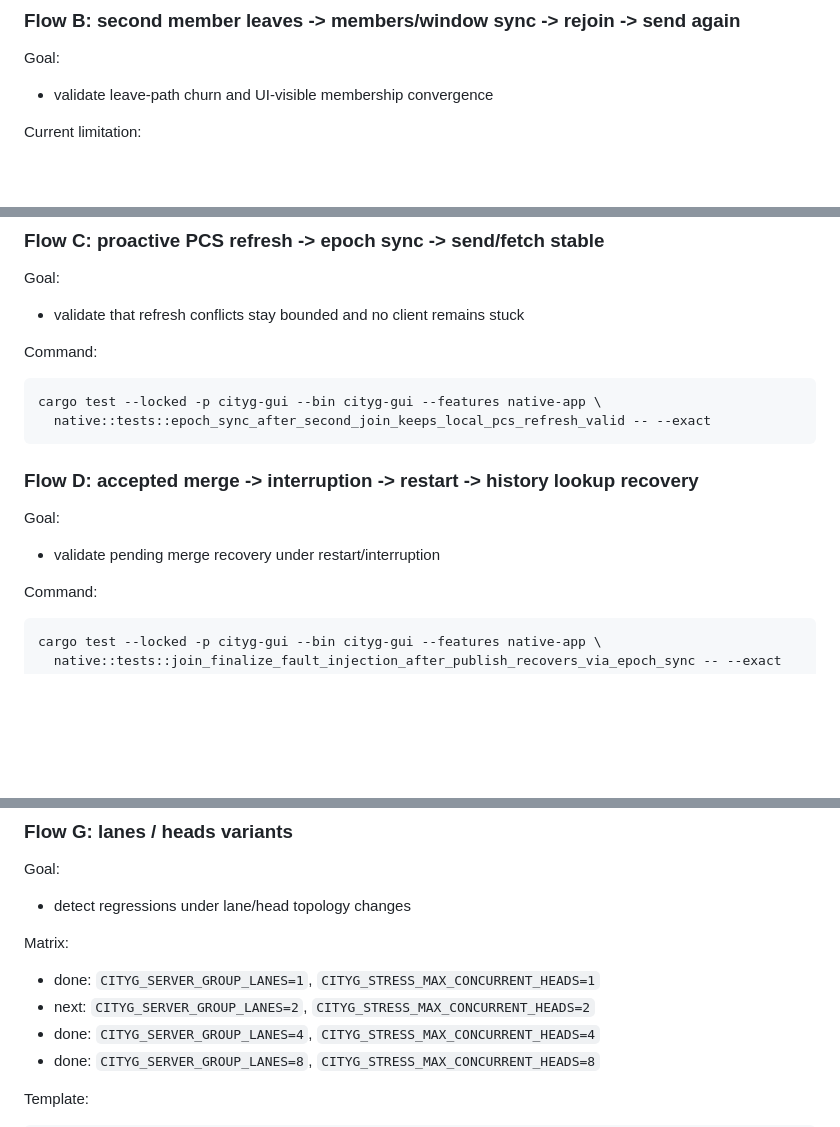
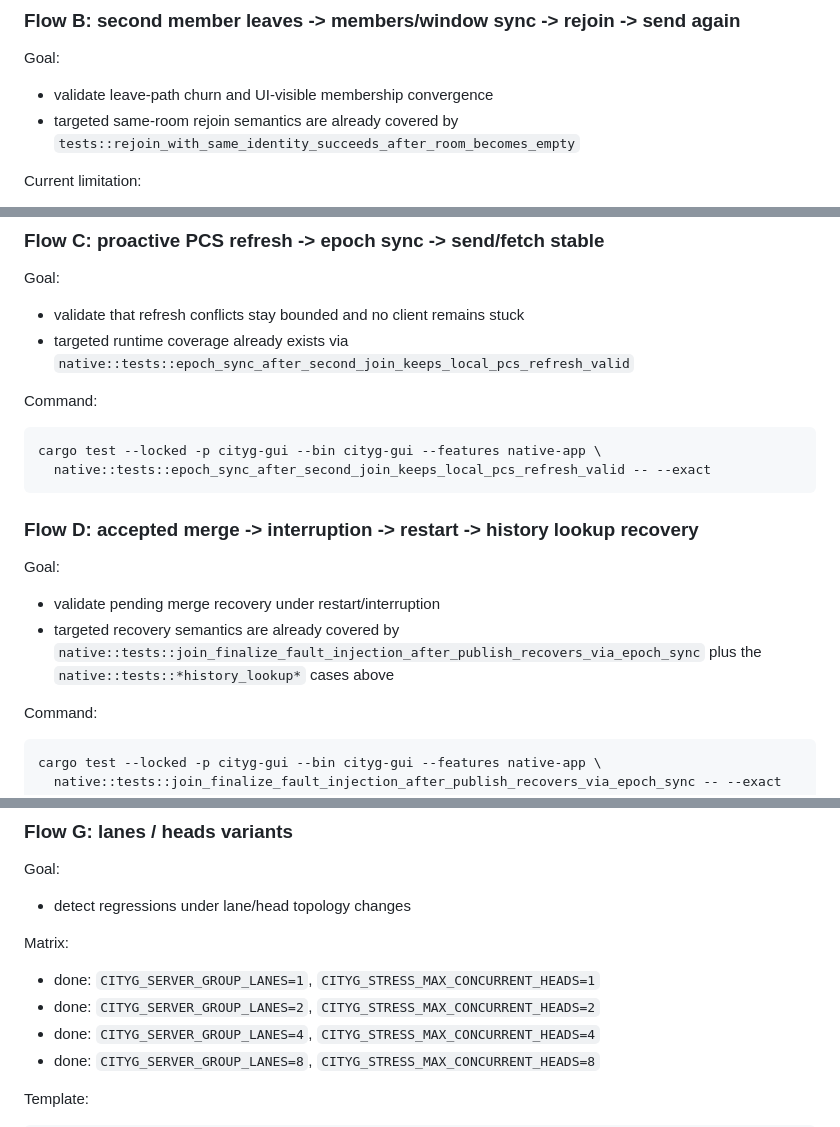
Before and after one commit to pwnsdx/cityg, a Markdown page: docs/evidence/e2e-local-validation-2026-03-27.md, 3 parts joined by grey strips. GitHub-like rendering; blank space fills up the shorter version.

```diff
--- a/docs/evidence/e2e-local-validation-2026-03-27.md
+++ b/docs/evidence/e2e-local-validation-2026-03-27.md
@@ -278,6 +352,8 @@ target/debug/cityg-stress --plain \
 Goal:
 
 - validate leave-path churn and UI-visible membership convergence
+- targeted same-room rejoin semantics are already covered by
+  `tests::rejoin_with_same_identity_succeeds_after_room_becomes_empty`
 
 Current limitation:
 
@@ -311,6 +387,8 @@ target/debug/cityg-stress --plain \
 Goal:
 
 - validate that refresh conflicts stay bounded and no client remains stuck
+- targeted runtime coverage already exists via
+  `native::tests::epoch_sync_after_second_join_keeps_local_pcs_refresh_valid`
 
 Command:
 
@@ -324,6 +402,9 @@ cargo test --locked -p cityg-gui --bin cityg-gui --features native-app \
 Goal:
 
 - validate pending merge recovery under restart/interruption
+- targeted recovery semantics are already covered by
+  `native::tests::join_finalize_fault_injection_after_publish_recovers_via_epoch_sync`
+  plus the `native::tests::*history_lookup*` cases above
 
 Command:
 
@@ -401,7 +482,7 @@ Goal:
 Matrix:
 
 - done: `CITYG_SERVER_GROUP_LANES=1`, `CITYG_STRESS_MAX_CONCURRENT_HEADS=1`
-- next: `CITYG_SERVER_GROUP_LANES=2`, `CITYG_STRESS_MAX_CONCURRENT_HEADS=2`
+- done: `CITYG_SERVER_GROUP_LANES=2`, `CITYG_STRESS_MAX_CONCURRENT_HEADS=2`
 - done: `CITYG_SERVER_GROUP_LANES=4`, `CITYG_STRESS_MAX_CONCURRENT_HEADS=4`
 - done: `CITYG_SERVER_GROUP_LANES=8`, `CITYG_STRESS_MAX_CONCURRENT_HEADS=8`
 
```
Also changed, not shown: other parts of docs/evidence/e2e-local-validation-2026-03-27.md (+74 -0 lines).
